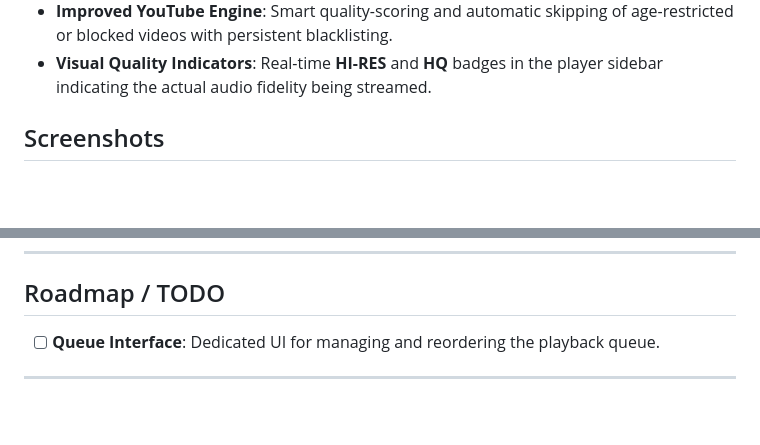
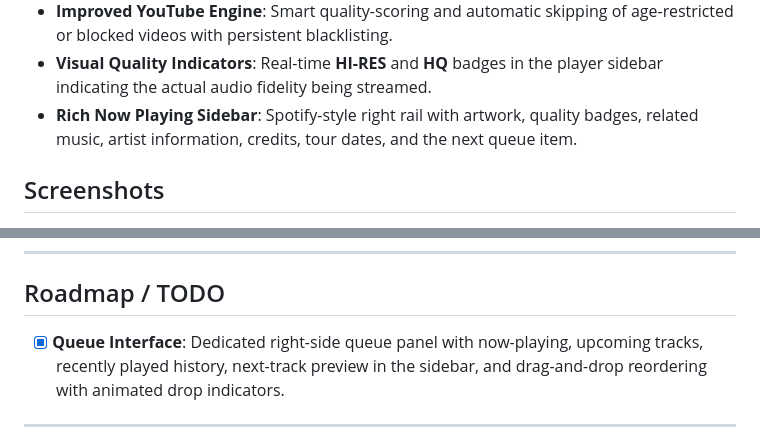
Before and after one commit to mindingulove/MindinguFlac, a Markdown page: README.md, 2 parts joined by grey strips. GitHub-like rendering; blank space fills up the shorter version.

```diff
--- a/README.md
+++ b/README.md
@@ -30,6 +30,7 @@ Built with a Python backend and a Vanilla JS/CSS frontend, it functions as both
 - **Optional AI Torrent Advisor**: Clean torrent candidates can be ranked in parallel by an optional AI advisor. AI never sees candidates blocked by the local adult/video filter and cannot override metadata checks or the "first real byte progress wins" torrent race.
 - **Improved YouTube Engine**: Smart quality-scoring and automatic skipping of age-restricted or blocked videos with persistent blacklisting.
 - **Visual Quality Indicators**: Real-time **HI-RES** and **HQ** badges in the player sidebar indicating the actual audio fidelity being streamed.
+- **Rich Now Playing Sidebar**: Spotify-style right rail with artwork, quality badges, related music, artist information, credits, tour dates, and the next queue item.
 
 ## Screenshots
 
@@ -193,7 +209,7 @@ If the endpoint, network, or service limit is unavailable, the torrent job conti
 
 ## Roadmap / TODO
 
-- [ ] **Queue Interface**: Dedicated UI for managing and reordering the playback queue.
+- [x] **Queue Interface**: Dedicated right-side queue panel with now-playing, upcoming tracks, recently played history, next-track preview in the sidebar, and drag-and-drop reordering with animated drop indicators.
 
 ---
 
```
Also changed, not shown: other parts of README.md (+15 -0 lines), RELEASE_NOTES_v0.9.0.md (added, +40 -0 lines), RELEASE_NOTES_v0.9.1.md (added, +59 -0 lines), docs/screenshots/sidebar_artist_info.png (added), docs/screenshots/sidebar_next_queue.png (added), docs/screenshots/sidebar_now_playing.png (added), 7 other files.
